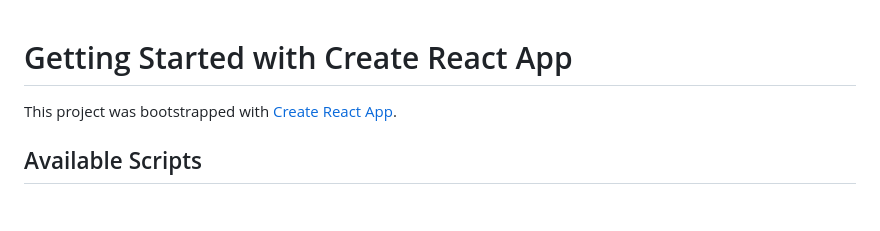
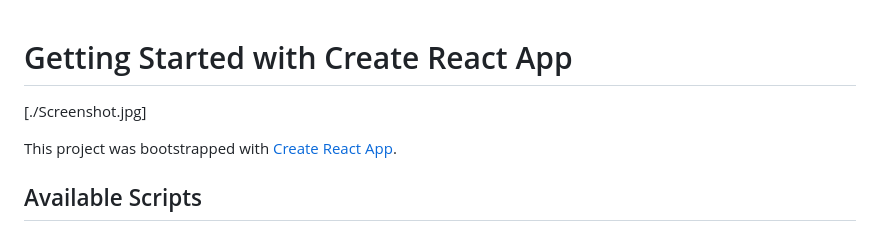
Before and after one commit to saptaparneechaudhuri/user-auth-youtube, a Markdown page: frontend/README.md, the part around the change. Drawn GitHub-style; blank space fills up the shorter version.

Commit message:
adding scrrenshot

```diff
--- a/frontend/README.md
+++ b/frontend/README.md
@@ -1,4 +1,6 @@
 # Getting Started with Create React App
+
+[./Screenshot.jpg]
 
 This project was bootstrapped with [Create React App](https://github.com/facebook/create-react-app).
 
```
Also changed, not shown: Screenshot.jpg (added).
